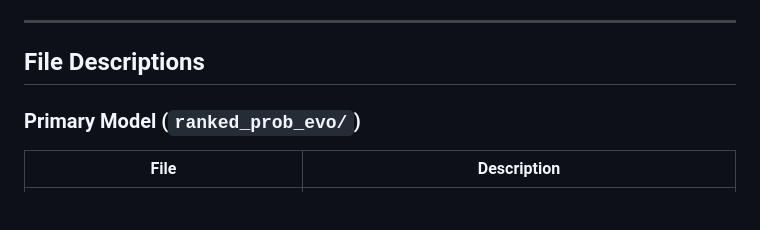
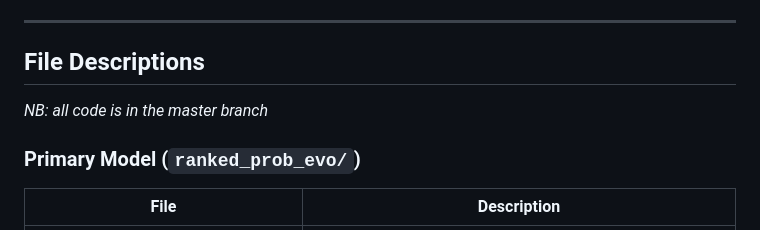
Before and after one commit to PromiseDodzi/protoform-reconstruction, a Markdown page: README.md, the part around the change. Drawn GitHub-style; blank space fills up the shorter version.

```diff
--- a/README.md
+++ b/README.md
@@ -19,6 +19,8 @@ The repository is organized into three main directories:
 ---
 
 ## File Descriptions
+
+*NB: all code is in the master branch*
 
 ### Primary Model (`ranked_prob_evo/`)
 
```
